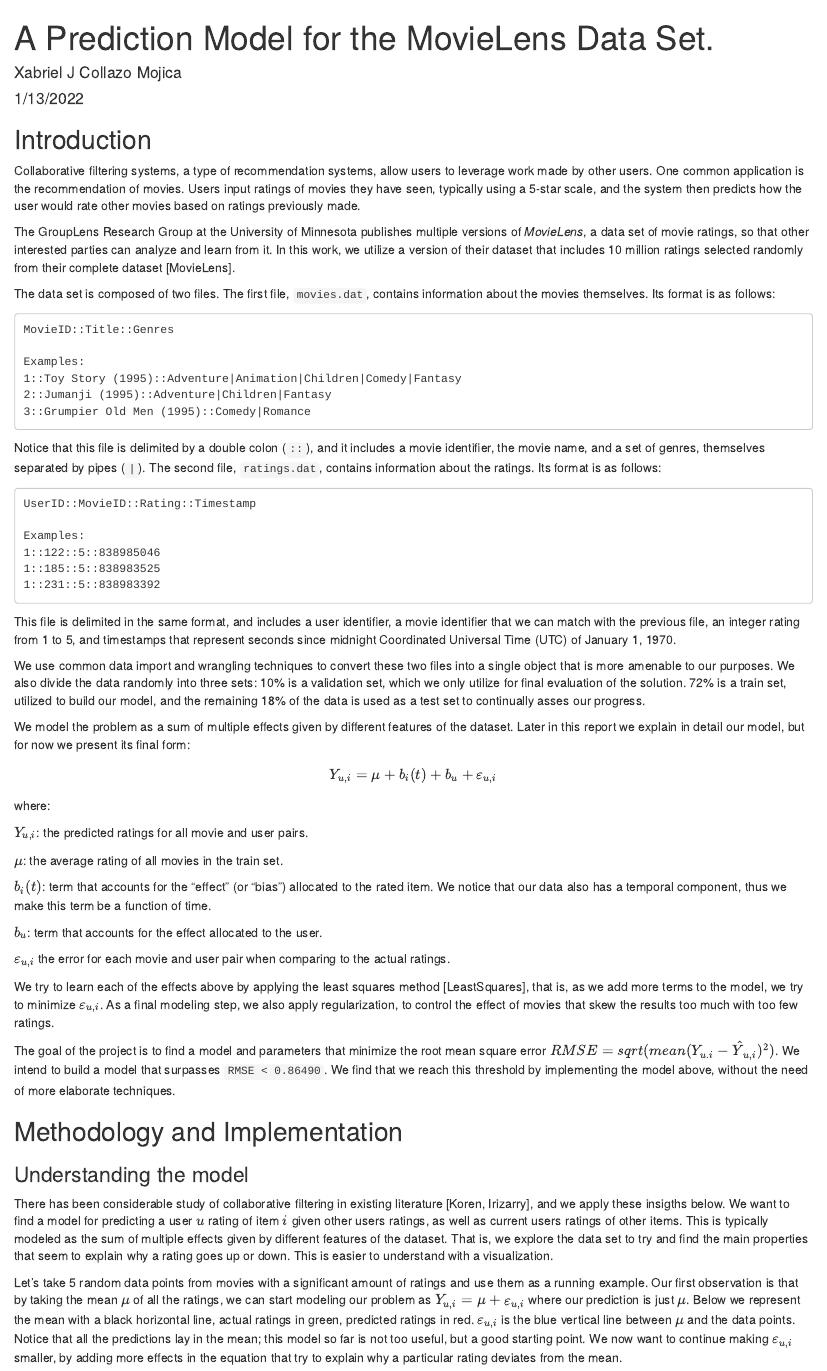
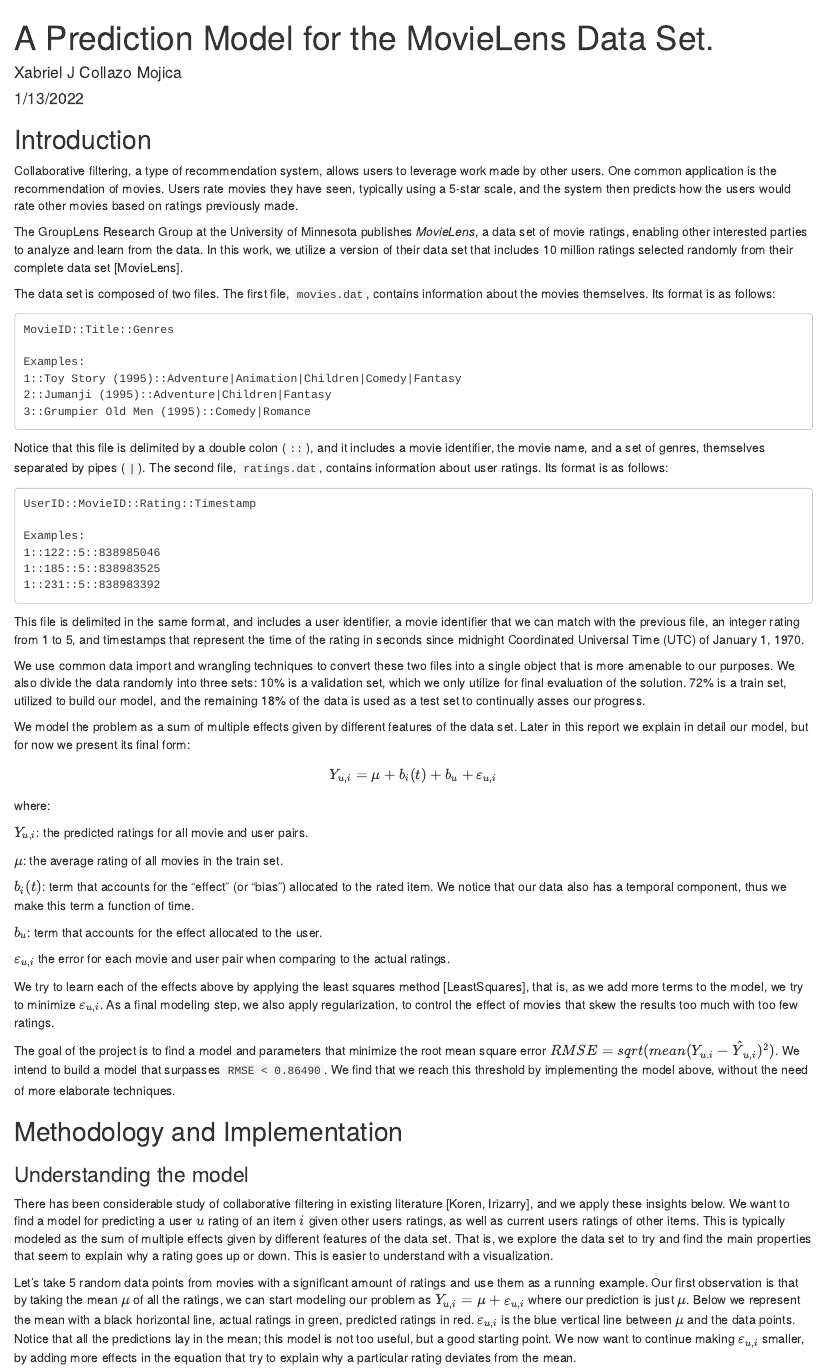
Before and after one commit to xabriel/movie-lens, an R Markdown document (movie-lens-report.Rmd): the page in a window 1100 px wide, from its top. Rendered offline with R 4.5, knitr and Pandoc, with nearby package versions; some code elsewhere in the file could not run offline.

Commit message:
Grammar read thru edits.

````diff
--- a/movie-lens-report.Rmd
+++ b/movie-lens-report.Rmd
@@ -67,9 +67,9 @@
 
 ## Introduction
 
-Collaborative filtering systems, a type of recommendation systems, allow users to leverage work made by other users. One common application is the recommendation of movies. Users input ratings of movies they have seen, typically using a 5-star scale, and the system then predicts how the user would rate other movies based on ratings previously made.
+Collaborative filtering, a type of recommendation system, allows users to leverage work made by other users. One common application is the recommendation of movies. Users rate movies they have seen, typically using a 5-star scale, and the system then predicts how the users would rate other movies based on ratings previously made.
 
-The GroupLens Research Group at the University of Minnesota publishes multiple versions of *MovieLens*, a data set of movie ratings, so that other interested parties can analyze and learn from it. In this work, we utilize a version of their dataset that includes 10 million ratings selected randomly from their complete dataset [MovieLens].
+The GroupLens Research Group at the University of Minnesota publishes *MovieLens*, a data set of movie ratings, enabling other interested parties to analyze and learn from the data. In this work, we utilize a version of their data set that includes 10 million ratings selected randomly from their complete data set [MovieLens].
 
 The data set is composed of two files. The first file, `movies.dat`, contains information about the movies themselves. Its format is as follows:
 
@@ -80,7 +80,7 @@
     2::Jumanji (1995)::Adventure|Children|Fantasy
     3::Grumpier Old Men (1995)::Comedy|Romance
 
-Notice that this file is delimited by a double colon (`::`), and it includes a movie identifier, the movie name, and a set of genres, themselves separated by pipes (`|`). The second file, `ratings.dat`, contains information about the ratings. Its format is as follows:
+Notice that this file is delimited by a double colon (`::`), and it includes a movie identifier, the movie name, and a set of genres, themselves separated by pipes (`|`). The second file, `ratings.dat`, contains information about user ratings. Its format is as follows:
 
     UserID::MovieID::Rating::Timestamp
 
@@ -89,11 +89,11 @@
     1::185::5::838983525
     1::231::5::838983392
 
-This file is delimited in the same format, and includes a user identifier, a movie identifier that we can match with the previous file, an integer rating from 1 to 5, and timestamps that represent seconds since midnight Coordinated Universal Time (UTC) of January 1, 1970.
+This file is delimited in the same format, and includes a user identifier, a movie identifier that we can match with the previous file, an integer rating from 1 to 5, and timestamps that represent the time of the rating in seconds since midnight Coordinated Universal Time (UTC) of January 1, 1970.
 
 We use common data import and wrangling techniques to convert these two files into a single object that is more amenable to our purposes. We also divide the data randomly into three sets: 10% is a validation set, which we only utilize for final evaluation of the solution. 72% is a train set, utilized to build our model, and the remaining 18% of the data is used as a test set to continually asses our progress.
 
-We model the problem as a sum of multiple effects given by different features of the dataset. Later in this report we explain in detail our model, but for now we present its final form:
+We model the problem as a sum of multiple effects given by different features of the data set. Later in this report we explain in detail our model, but for now we present its final form:
 
 $$
 Y_{u,i} = \mu + b_i(t) + b_u + \varepsilon_{u,i}
@@ -105,7 +105,7 @@
 
 $\mu$: the average rating of all movies in the train set.
 
-$b_i(t)$: term that accounts for the "effect" (or "bias") allocated to the rated item. We notice that our data also has a temporal component, thus we make this term be a function of time.
+$b_i(t)$: term that accounts for the "effect" (or "bias") allocated to the rated item. We notice that our data also has a temporal component, thus we make this term a function of time.
 
 $b_u$: term that accounts for the effect allocated to the user.
 
@@ -118,7 +118,7 @@
 ## Methodology and Implementation
 
 ```{r include=FALSE}
-# First, divide the dataset into training and test sets
+# First, divide the data set into training and test sets
 set.seed(1, sample.kind = "Rounding")
 test_index <-
   createDataPartition(
@@ -138,9 +138,9 @@
 
 ### Understanding the model
 
-There has been considerable study of collaborative filtering in existing literature [Koren, Irizarry], and we apply these insigths below. We want to find a model for predicting a user $u$ rating of item $i$ given other users ratings, as well as current users ratings of other items. This is typically modeled as the sum of multiple effects given by different features of the dataset. That is, we explore the data set to try and find the main properties that seem to explain why a rating goes up or down. This is easier to understand with a visualization.
+There has been considerable study of collaborative filtering in existing literature [Koren, Irizarry], and we apply these insights below. We want to find a model for predicting a user $u$ rating of an item $i$ given other users ratings, as well as current users ratings of other items. This is typically modeled as the sum of multiple effects given by different features of the data set. That is, we explore the data set to try and find the main properties that seem to explain why a rating goes up or down. This is easier to understand with a visualization.
 
-Let's take 5 random data points from movies with a significant amount of ratings and use them as a running example. Our first observation is that by taking the mean $\mu$ of all the ratings, we can start modeling our problem as $Y_{u,i} = \mu + \varepsilon_{u,i}$ where our prediction is just $\mu$. Below we represent the mean with a black horizontal line, actual ratings in green, predicted ratings in red. $\varepsilon_{u,i}$ is the blue vertical line between $\mu$ and the data points. Notice that all the predictions lay in the mean; this model so far is not too useful, but a good starting point. We now want to continue making $\varepsilon_{u,i}$ smaller, by adding more effects in the equation that try to explain why a particular rating deviates from the mean.
+Let's take 5 random data points from movies with a significant amount of ratings and use them as a running example. Our first observation is that by taking the mean $\mu$ of all the ratings, we can start modeling our problem as $Y_{u,i} = \mu + \varepsilon_{u,i}$ where our prediction is just $\mu$. Below we represent the mean with a black horizontal line, actual ratings in green, predicted ratings in red. $\varepsilon_{u,i}$ is the blue vertical line between $\mu$ and the data points. Notice that all the predictions lay in the mean; this model is not too useful, but a good starting point. We now want to continue making $\varepsilon_{u,i}$ smaller, by adding more effects in the equation that try to explain why a particular rating deviates from the mean.
 
 ```{r}
 mu <- mean(train_set$rating)
````
Also changed, not shown: movie-lens-report.Rmd (8 more changed lines).
